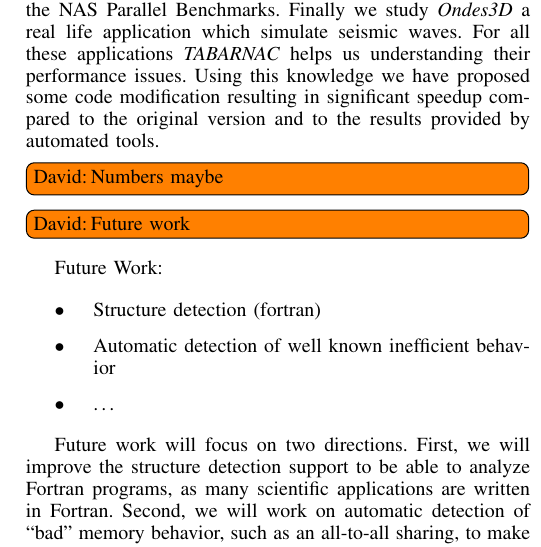
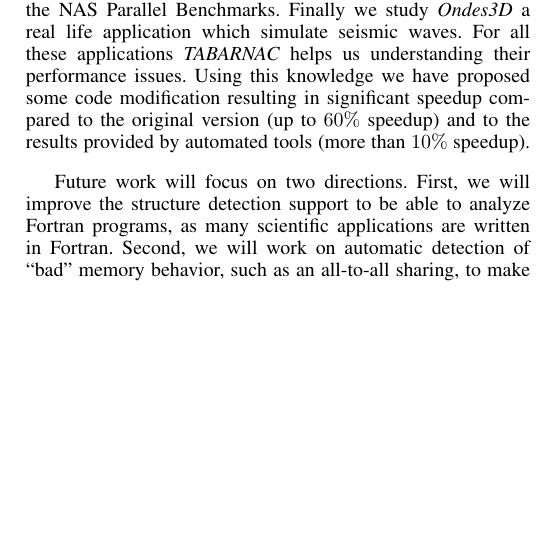
Before and after one commit to dbeniamine/Tabarnac-article, a LaTeX paper (tabarnac.tex, which reads tex/conclusions.tex): part of one column of page 10 of 11, cut so that both start at the same text, the shorter picture padded with empty space. Compiled offline with pdfLaTeX.

Commit message:
Updated conclusion

```diff
--- a/tex/conclusions.tex
+++ b/tex/conclusions.tex
@@ -32,17 +32,8 @@ Then we analyzed \emph{IS} from the NAS Parallel Benchmarks. Finally we study
 \emph{Ondes3D} a real life application which simulate seismic waves. For all
 these applications \TABARNAC helps us understanding their performance issues.
 Using this knowledge we have proposed some code modification resulting in
-significant speedup compared to the original version and to the results
-provided by automated tools.
-\DB{Numbers maybe}
-
-\DB{Future work}
-Future Work:
-\begin{itemize}
-    \item Structure detection (fortran)
-    \item Automatic detection of well known inefficient behavior
-    \item \ldots
-\end{itemize}
+significant speedup compared to the original version (up to $60\%$ speedup)
+and to the results provided by automated tools (more than $10\%$ speedup).
 
 Future work will focus on two directions. First, we will improve the
 structure detection support to be able to analyze Fortran programs, as many
```
